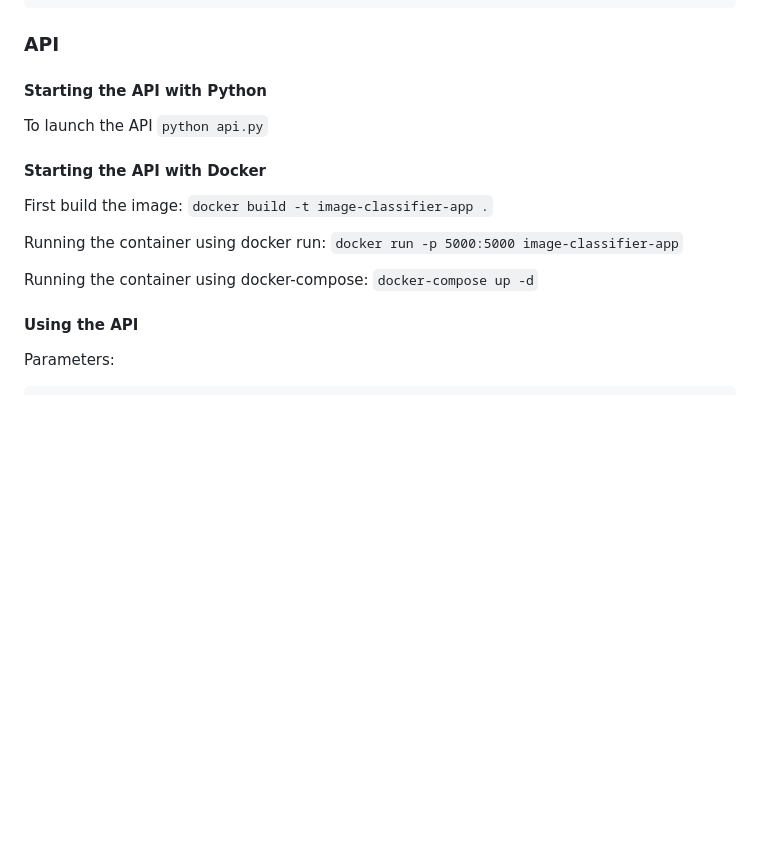
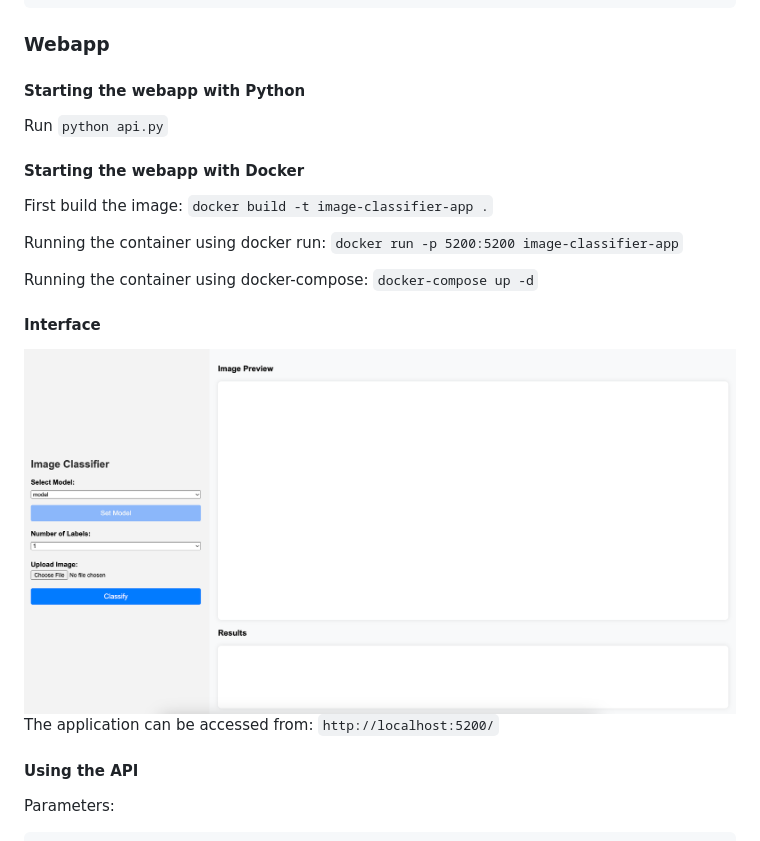
Before and after one commit to 1red0/image-classification, a Markdown page: README.md, the part around the change. GitHub-like rendering; pictures changed too: docs/images/screenshot.png (added); blank space fills up the shorter version.

Commit message:
implement webapp to use the models

````diff
--- a/README.md
+++ b/README.md
@@ -54,19 +54,24 @@ options:
                         Processing width of the image (default=256)
 ```
 
-### API
+### Webapp
 
-#### Starting the API with Python
+#### Starting the webapp with Python
 
-To launch the API `python api.py`
+Run `python api.py`
 
-#### Starting the API with Docker
+#### Starting the webapp with Docker
 
 First build the image: `docker build -t image-classifier-app .`
 
-Running the container using docker run: `docker run -p 5000:5000 image-classifier-app`
+Running the container using docker run: `docker run -p 5200:5200 image-classifier-app`
 
 Running the container using docker-compose: `docker-compose up -d`
+
+#### Interface
+
+![screenshot](docs/images/screenshot.png)
+The application can be accessed from: `http://localhost:5200/`
 
 #### Using the API
 
````
Also changed, not shown: static/README.md (added, +3 -0 lines), 7 other files.
